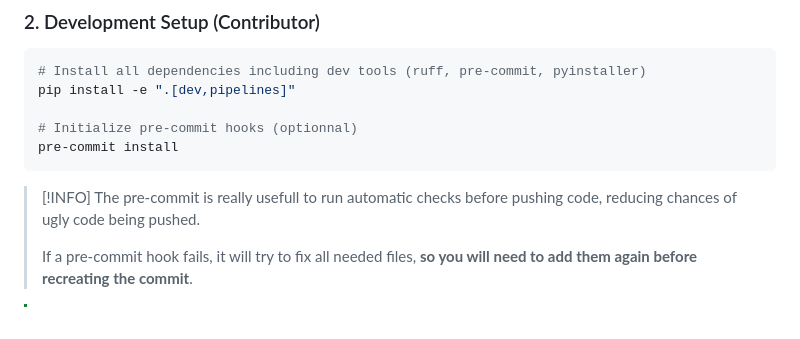
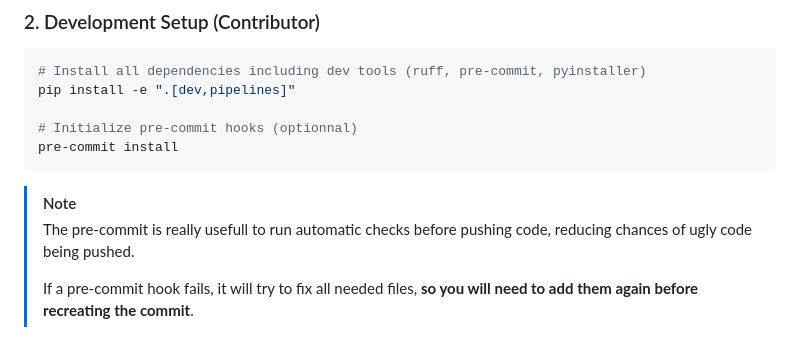
Before and after one commit to DigitalHolography/AngioEye, a Markdown page: README.md, the part around the change. Drawn GitHub-style.

Commit message:
chore: fixed a typo

````diff
--- a/README.md
+++ b/README.md
@@ -47,7 +47,7 @@ pip install -e ".[dev,pipelines]"
 pre-commit install
 ```
 
-> [!INFO]
+> [!NOTE]
 > The pre-commit is really usefull to run automatic checks before pushing code, reducing chances of ugly code being pushed.
 >
 > If a pre-commit hook fails, it will try to fix all needed files, **so you will need to add them again before recreating the commit**.
````
